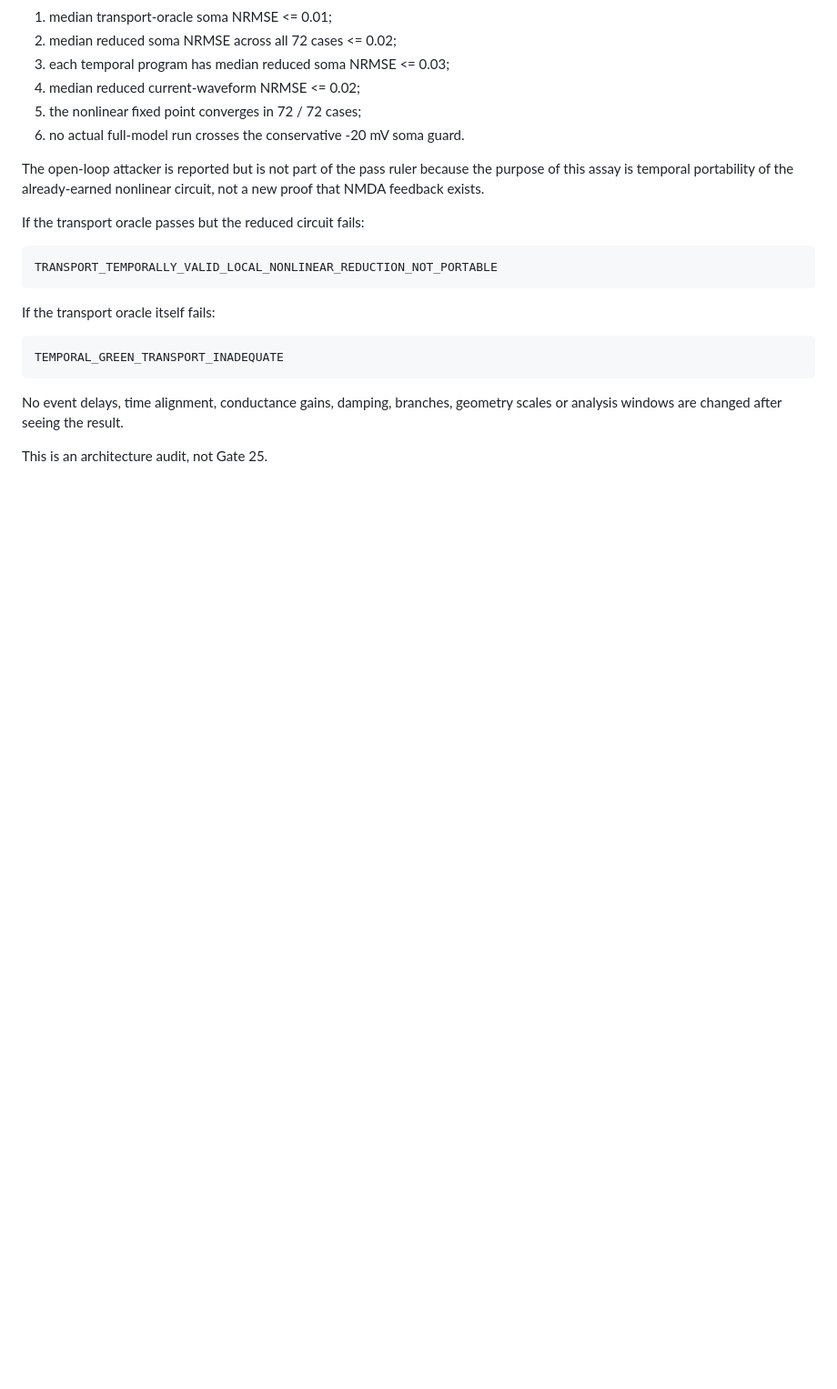
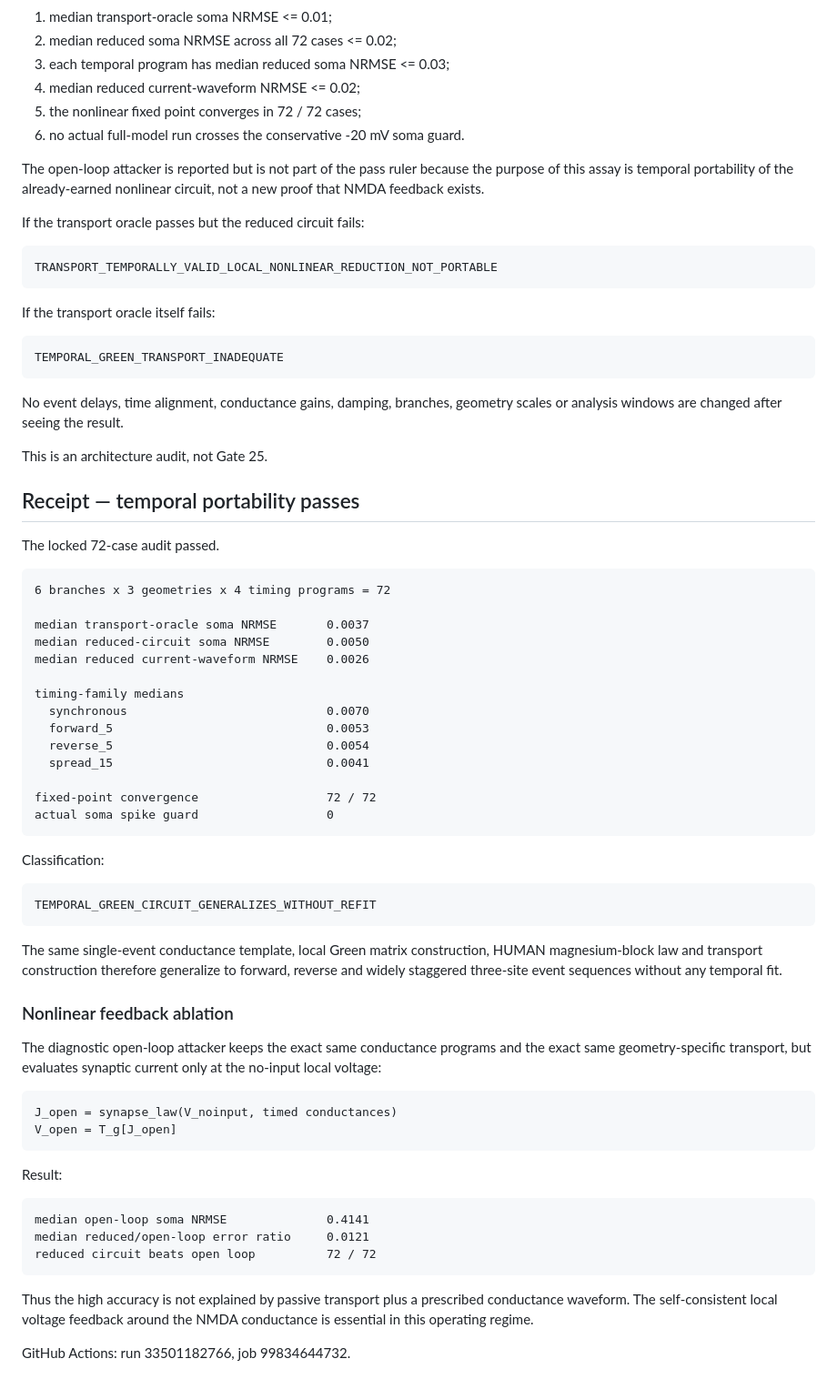
Before and after one commit to anttiluode/Operaattori, a Markdown page: results/TEMPORAL_GREEN_CIRCUIT_AUDIT.md, the part around the change. Shown at 91% size. Rendered like a GitHub page; blank space fills up the shorter version.

Commit message:
Record temporal Green-circuit pass [skip ci]

```diff
--- a/results/TEMPORAL_GREEN_CIRCUIT_AUDIT.md
+++ b/results/TEMPORAL_GREEN_CIRCUIT_AUDIT.md
@@ -120,3 +120,61 @@ No event delays, time alignment, conductance gains, damping, branches, geometry
 scales or analysis windows are changed after seeing the result.
 
 This is an architecture audit, not Gate 25.
+
+
+## Receipt — temporal portability passes
+
+The locked 72-case audit passed.
+
+~~~text
+6 branches x 3 geometries x 4 timing programs = 72
+
+median transport-oracle soma NRMSE       0.0037
+median reduced-circuit soma NRMSE        0.0050
+median reduced current-waveform NRMSE    0.0026
+
+timing-family medians
+  synchronous                            0.0070
+  forward_5                              0.0053
+  reverse_5                              0.0054
+  spread_15                              0.0041
+
+fixed-point convergence                  72 / 72
+actual soma spike guard                  0
+~~~
+
+Classification:
+
+~~~text
+TEMPORAL_GREEN_CIRCUIT_GENERALIZES_WITHOUT_REFIT
+~~~
+
+The same single-event conductance template, local Green matrix construction,
+HUMAN magnesium-block law and transport construction therefore generalize to
+forward, reverse and widely staggered three-site event sequences without any
+temporal fit.
+
+### Nonlinear feedback ablation
+
+The diagnostic open-loop attacker keeps the exact same conductance programs and
+the exact same geometry-specific transport, but evaluates synaptic current only
+at the no-input local voltage:
+
+~~~text
+J_open = synapse_law(V_noinput, timed conductances)
+V_open = T_g[J_open]
+~~~
+
+Result:
+
+~~~text
+median open-loop soma NRMSE              0.4141
+median reduced/open-loop error ratio     0.0121
+reduced circuit beats open loop          72 / 72
+~~~
+
+Thus the high accuracy is not explained by passive transport plus a prescribed
+conductance waveform. The self-consistent local voltage feedback around the
+NMDA conductance is essential in this operating regime.
+
+GitHub Actions: run 33501182766, job 99834644732.
```
